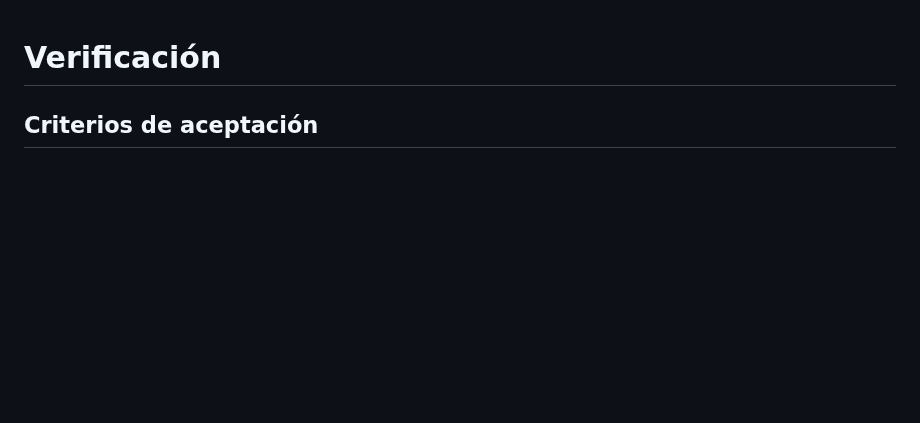
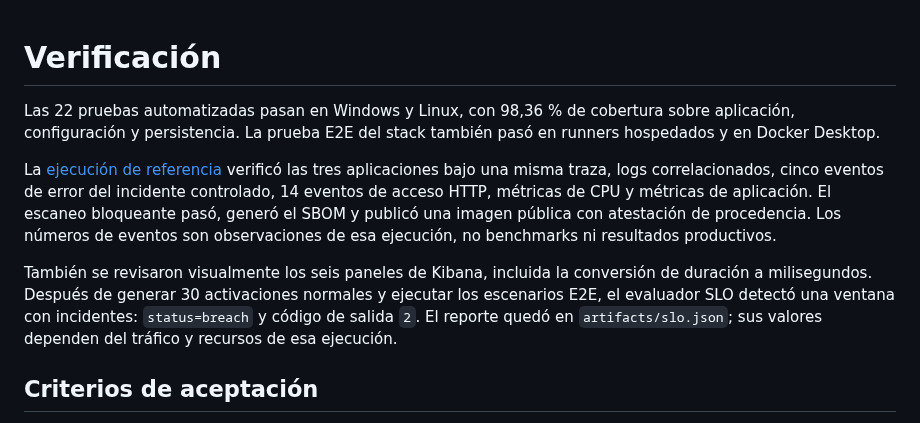
Before and after one commit to jorgefprietol/distributed-observability-platform, a Markdown page: docs/verification.md, the part around the change. Drawn GitHub-style; blank space fills up the shorter version.

```diff
--- a/docs/verification.md
+++ b/docs/verification.md
@@ -1,4 +1,10 @@
 # Verificación
+
+Las 22 pruebas automatizadas pasan en Windows y Linux, con 98,36 % de cobertura sobre aplicación, configuración y persistencia. La prueba E2E del stack también pasó en runners hospedados y en Docker Desktop.
+
+La [ejecución de referencia](https://github.com/jorgefprietol/distributed-observability-platform/actions/runs/37041870034) verificó las tres aplicaciones bajo una misma traza, logs correlacionados, cinco eventos de error del incidente controlado, 14 eventos de acceso HTTP, métricas de CPU y métricas de aplicación. El escaneo bloqueante pasó, generó el SBOM y publicó una imagen pública con atestación de procedencia. Los números de eventos son observaciones de esa ejecución, no benchmarks ni resultados productivos.
+
+También se revisaron visualmente los seis paneles de Kibana, incluida la conversión de duración a milisegundos. Después de generar 30 activaciones normales y ejecutar los escenarios E2E, el evaluador SLO detectó una ventana con incidentes: `status=breach` y código de salida `2`. El reporte quedó en `artifacts/slo.json`; sus valores dependen del tráfico y recursos de esa ejecución.
 
 ## Criterios de aceptación
 
```
Also changed, not shown: README.md (+5 -0 lines), docs/architecture.md (+4 -0 lines), docs/images/operations-overview.jpg (added), 7 other files.
